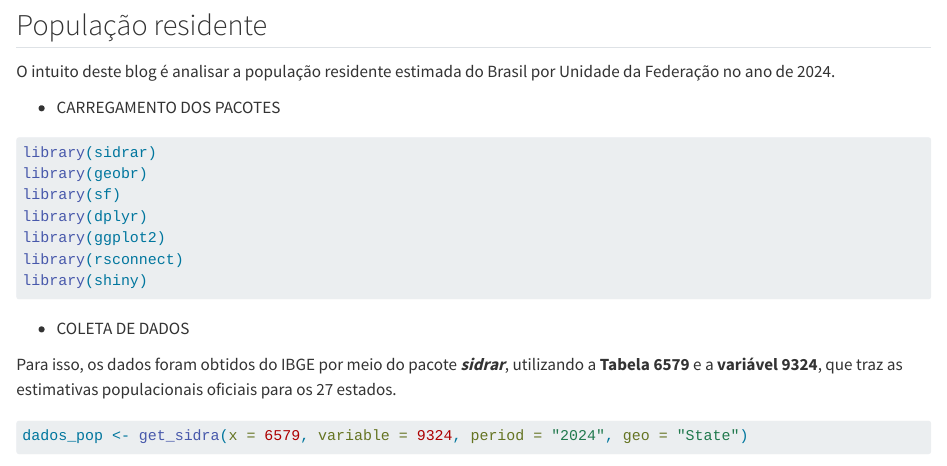
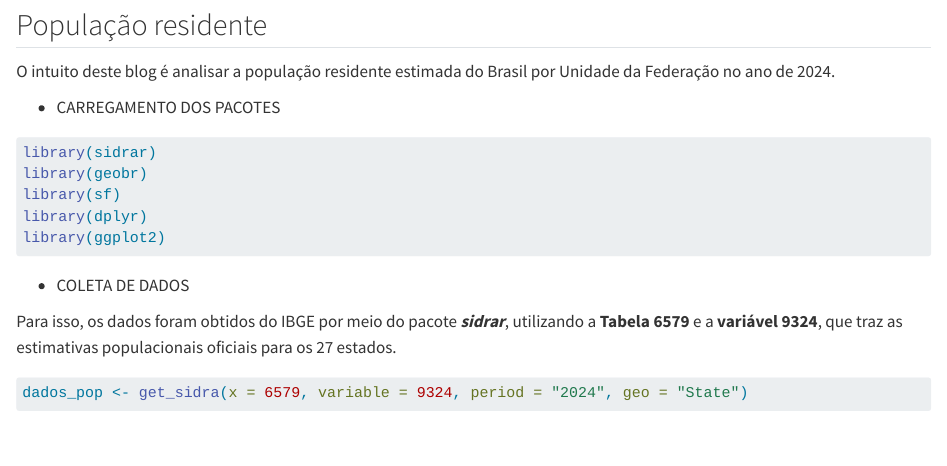
Before and after one commit to joyceOliveira-jds/ATIVIDADEHTML, a Quarto document (index.qmd): the page in a window 1100 px wide, from 150 px down. Rendered offline with R 4.5, knitr and Pandoc in place of Quarto, with nearby package versions; some code elsewhere in the file could not run offline.

Commit message:
Add files via upload

````diff
--- a/index.qmd
+++ b/index.qmd
@@ -4,6 +4,7 @@ title: "Mapa do Brasil por UF - População Estimada
 author: "Joyce dos Santos Oliveira"
 format: html
 editor: visual
+self-contained: true
 warning: false
 message: false
 ---
@@ -21,14 +22,14 @@ library(geobr)
 library(sf)
 library(dplyr)
 library(ggplot2)
-library(rsconnect)
-library(shiny)
+
 ```
 
 ```{r}
 #| eval: false
 #| include: false
-
+library(rsconnect)
+library(shiny)
 
 ```
 
````
Also changed, not shown: index.html, index.qmd (2 more changed lines).
